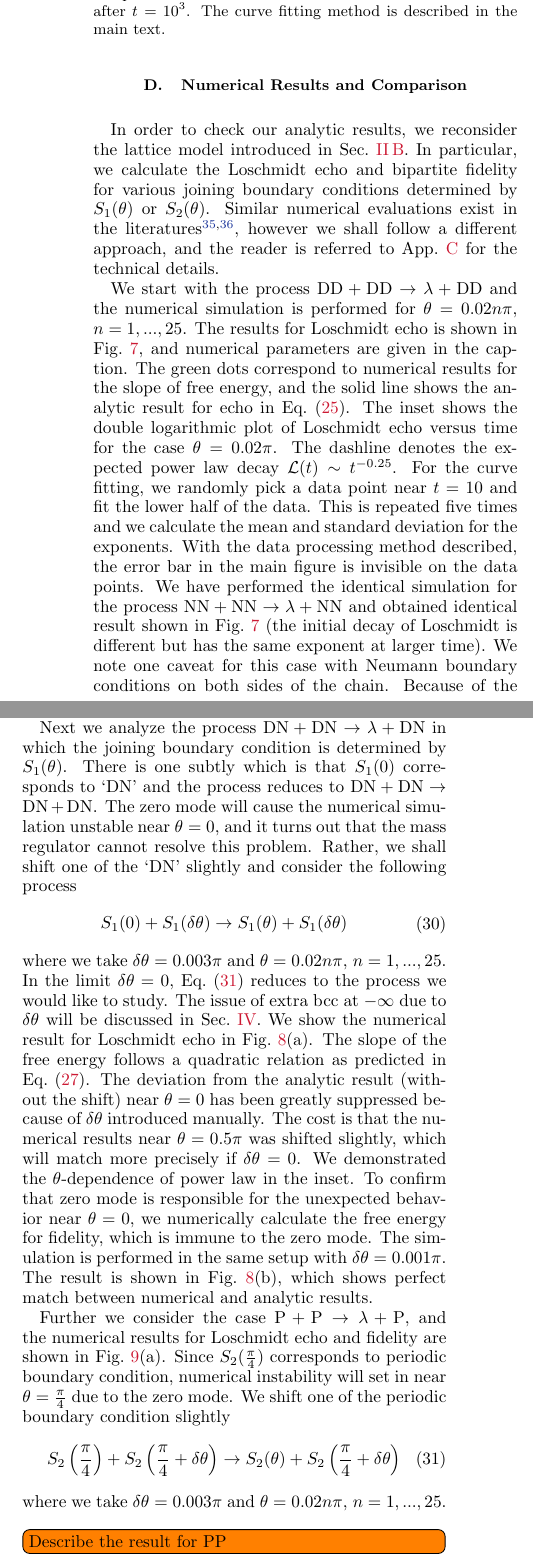
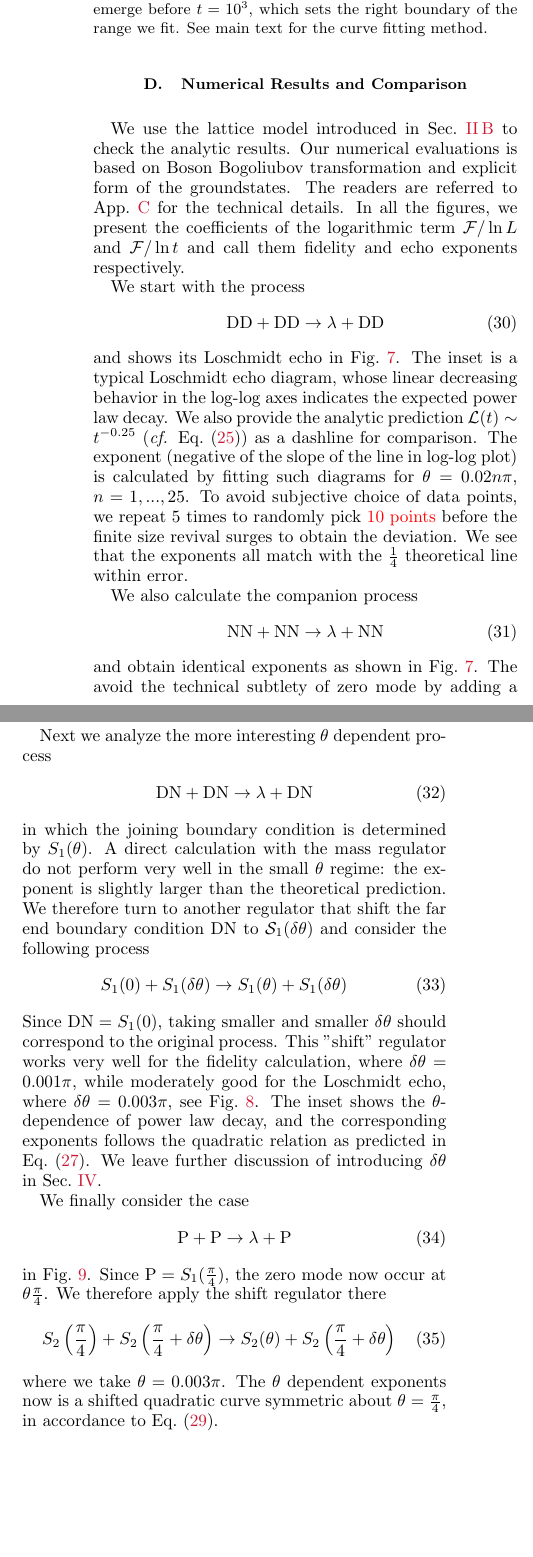
Before and after one commit to fagdfagdfagd/bcft_paper, a LaTeX paper (bCFT_paper.tex, which reads num_result.tex): two parts of the columns of page 6 of 16, joined at a grey line, cut so that both start at the same text, the shorter picture padded with empty space. Compiled offline with pdfLaTeX.

Commit message:
[draft]numerical results revision 1

```diff
--- a/num_result.tex
+++ b/num_result.tex
@@ -1,28 +1,33 @@
 \begin{figure}[h]
 \includegraphics[width=1\columnwidth]{DDDD_fit.pdf}
-\caption{The slope of the free energy for Loschmidt echo in the process $\text{DD}+\text{DD}\rightarrow\lambda+\text{DD}$, with gluing condition $S_1(\theta)$ where $\theta\in(0,\frac{\pi}{2})$. We work with total system size $N=30k$ sites, with parameters $m=10^{-8}$, $k=1$. The lattice constant is set to unity. The blue dots are the numerical results and the red line is the analytic result. As predicted, the slopes are equal for different values of $\theta$. Inset: An example of Loschmidt echo with $\theta=0.02\pi$ shown in log scale. The dashline denotes the power law with $t^{-0.25}$. The finite size effect will set in after $t=10^{3}$. The curve fitting method is described in the main text.}
+\caption{The Loschmidt echo decay exponent of the process $\text{DD}+\text{DD}\rightarrow\lambda+\text{DD}$, with gluing condition $S_1(\theta)$. We work with total system size $N = 30k$ sites, and parameters $m = 10^{-8}$, $k = 1$. The lattice constant is set to unity. The blue dots representing the numerical results lie on the red analytic line. As predicted, the echo exponents are equal for different values of $\theta$. Inset: An example of Loschmidt echo with $\theta = 0.02 \pi$ shown in log-log scale. The dashline denotes the expected power law of $t^{-0.25}$. The finite size effect do not emerge before $t=10^{3}$, which sets the right boundary of the range we fit. See main text for the curve fitting method.}
 \label{fig:DDDD}
 \end{figure}
 
-In order to check our analytic results, we reconsider the lattice model introduced in Sec.~\ref{sec_sub:free_boson_lattice}. In particular, we calculate the Loschmidt echo and bipartite fidelity for various joining boundary conditions determined by $S_1(\theta)$ or $S_2(\theta)$. Similar numerical evaluations exist in the literatures\cite{vasseur_universal_2014,stephan_local_2011},  however we shall follow a different approach, and the reader is referred to App.~\ref{app:comp_fid_echo} for the technical details.
+We use the lattice model introduced in Sec.~\ref{sec_sub:free_boson_lattice} to check the analytic results. Our numerical evaluations is based on Boson Bogoliubov transformation and explicit form of the groundstates. The readers are referred to App.~\ref{app:comp_fid_echo} for the technical details. In all the figures, we present the coefficients of the logarithmic term $\mathcal{F} / \ln L$ and $\mathcal{F} / \ln t$ and call them fidelity and echo exponents respectively.
 
-We start with the process $\text{DD}+\text{DD}\rightarrow\lambda+\text{DD}$ and the numerical simulation is performed for $\theta=0.02n\pi$, $n=1,...,25$. The results for Loschmidt echo is shown in Fig.~\ref{fig:DDDD}, and numerical parameters are given in the caption. The green dots correspond to numerical results for the slope of free energy, and the solid line shows the analytic result for echo in Eq.~\eqref{eq:result_DDDD}. The inset shows the double logarithmic plot of Loschmidt echo versus time for the case $\theta=0.02\pi$. The dashline denotes the expected power law decay $\mathcal{L}(t)\sim t^{-0.25}$. For the curve fitting, we randomly pick a data point near $t=10$ and fit the lower half of the data. This is repeated five times and we calculate the mean and standard deviation for the exponents. With the data processing method described, the error bar in the main figure is invisible on the data points. We have performed the identical simulation for the process $\text{NN}+\text{NN}\rightarrow\lambda+\text{NN}$ and obtained identical result shown in Fig.~\ref{fig:DDDD} (the initial decay of Loschmidt is different but has the same exponent at larger time). We note one caveat for this case with Neumann boundary conditions on both sides of the chain. Because of the zero mode, it is expected (indeed we saw) that the numerical simulation may not be stable. The problem can be avoided by adding a small mass regulator $m=10^{-8}$. We have performed similar numerical analysis to calculate the free energy for fidelity, and it matches the result in Eq.~\eqref{eq:result_DDDD}. We shall not show the result here.
+We start with the process
+\begin{equation}
+\text{DD}+\text{DD}\rightarrow\lambda+\text{DD}
+\end{equation}
+and shows its Loschmidt echo in Fig.~\ref{fig:DDDD}. The inset is a typical Loschmidt echo diagram, whose linear decreasing behavior in the log-log axes indicates the expected power law decay. We also provide the analytic prediction $\mathcal{L}(t)\sim t^{-0.25}$ (\cf Eq.~\eqref{eq:result_DDDD}) as a dashline for comparison. The exponent (negative of the slope of the line in log-log plot) is calculated by fitting such diagrams for $\theta = 0.02n \pi$, $n = 1,...,25 $. To avoid subjective choice of data points, we repeat 5 times to randomly pick {\color{red} 10 points} before the finite size revival surges to obtain the deviation. We see that the exponents all match with the $\frac{1}{4}$ theoretical line within error.
 
-Next we analyze the process $\text{DN}+\text{DN}\rightarrow\lambda+\text{DN}$ in which the joining boundary condition is determined by $S_1(\theta)$. There is one subtly which is that $S_1(0)$ corresponds to `DN' and the process reduces to $\text{DN}+\text{DN}\rightarrow\text{DN}+\text{DN}$. The zero mode will cause the numerical simulation unstable near $\theta=0$, and it turns out that the mass regulator cannot resolve this problem. Rather, we shall shift one of the `DN' slightly and consider the following process
+We also calculate the companion process
+\begin{equation}
+ \text{NN}+\text{NN}\rightarrow\lambda+\text{NN}
+\end{equation}
+and obtain identical exponents as shown in Fig.~\ref{fig:DDDD}. The avoid the technical subtlety of zero mode by adding a small mass regulator $m=10^{-8}$. While the short time decay pattern are different from the DD case, the long time behavior and exponents remain the same for both echo and fidelity. We therefore do not present the result here.
+
+Next we analyze the more interesting $\theta$ dependent process
+\begin{equation}
+  \text{DN}+\text{DN}\rightarrow\lambda+\text{DN}
+\end{equation}
+in which the joining boundary condition is determined by $S_1(\theta)$. A direct calculation with the mass regulator do not perform very well in the small $\theta$ regime: the exponent is slightly larger than the theoretical prediction. We therefore turn to another regulator that shift the far end boundary condition DN to $\mathcal{S}_1( \delta \theta )$ and consider the following process
 \begin{eqnarray}\begin{aligned}
 \label{eq:approx_DNDN}
 S_1(0)+S_1(\delta\theta)\rightarrow S_1(\theta)+S_1(\delta\theta)
 \end{aligned}\end{eqnarray}
-where we take $\delta\theta=0.003\pi$ and $\theta=0.02n\pi$, $n=1,...,25$. In the limit $\delta\theta=0$, Eq.~\eqref{eq:approx_DNDN} reduces to the process we would like to study. The issue of extra bcc at $-\infty$ due to $\delta\theta$ will be discussed in Sec.~\ref{sec:disc}. We show the numerical result for Loschmidt echo in Fig.~\ref{fig:DDNN}(a). The slope of the free energy follows a quadratic relation as predicted in Eq.~\eqref{eq:result_DNDN}. The deviation from the analytic result (without the shift) near $\theta=0$ has been greatly suppressed because of $\delta\theta$ introduced manually. The cost is that the numerical results near $\theta=0.5\pi$ was shifted slightly, which will match more precisely if $\delta\theta=0$. We demonstrated the $\theta$-dependence of power law in the inset. To confirm that zero mode is responsible for the unexpected behavior near $\theta=0$, we numerically calculate the free energy for fidelity, which is immune to the zero mode. The simulation is performed in the same setup with  $\delta\theta=0.001\pi$. The result is shown in Fig.~\ref{fig:DDNN}(b), which shows perfect match between numerical and analytic results.
-
-Further we consider the case $\text{P}+\text{P}\rightarrow\lambda+\text{P}$, and the numerical results for Loschmidt echo and fidelity are shown in Fig.~\ref{fig:PPPP}(a). Since $S_2(\frac{\pi}{4})$ corresponds to periodic boundary condition, numerical instability will set in near $\theta=\frac{\pi}{4}$ due to the zero mode. We shift one of the periodic boundary condition slightly
-\begin{eqnarray}\begin{aligned}
-\label{eq:approx_DNDN}
-S_2\left(\frac{\pi}{4}\right)+S_2\left(\frac{\pi}{4}+\delta\theta\right)\rightarrow S_2(\theta)+S_2\left(\frac{\pi}{4}+\delta\theta\right)
-\end{aligned}\end{eqnarray}
-where we take $\delta\theta=0.003\pi$ and $\theta=0.02n\pi$, $n=1,...,25$.
-\todo[inline]{Describe the result for PP}
-As a diagnostic tool, the result for fidelity is presented in Fig.~\ref{fig:PPPP}(b).
+Since ${\rm DN} = S_1 (0 )$, taking smaller and smaller $\delta \theta$ should correspond to the original process. This "shift" regulator works very well for the fidelity calculation, where $\delta \theta = 0.001 \pi$, while moderately good for the Loschmidt echo, where $\delta \theta = 0.003\pi$, see Fig.~\ref{fig:DDNN}. The inset shows the $\theta$-dependence of power law decay, and the corresponding exponents follows the quadratic relation as predicted in Eq.~\eqref{eq:result_DNDN}. We leave further discussion of introducing $\delta\theta$ in Sec.~\ref{sec:disc}.
 
 \begin{figure}
   \centering
@@ -33,6 +38,18 @@ As a diagnostic tool, the result for fidelity is presented in Fig.~\ref{fig:PPPP
     \todo[inline]{Tianci: make the plots have the same style?}
 \end{figure}
 
+We finally consider the case
+\begin{equation}
+\text{P}+\text{P}\rightarrow\lambda+\text{P}
+\end{equation}
+in Fig.~\ref{fig:PPPP}. Since ${\rm P} = S_1( \frac{\pi}{4} ) $, the zero mode now occur at $\theta \frac{\pi}{4}$. We therefore apply the shift regulator there
+\begin{equation}
+\begin{aligned}
+\label{eq:approx_DNDN}
+S_2\left(\frac{\pi}{4}\right)+S_2\left(\frac{\pi}{4}+\delta\theta\right)\rightarrow S_2(\theta)+S_2\left(\frac{\pi}{4}+\delta\theta\right)
+\end{aligned}
+\end{equation}
+where we take $\theta=0.003\pi$. The $\theta$ dependent exponents now is a shifted quadratic curve symmetric about $ \theta = \frac{\pi}{4}$, in accordance to Eq.~\eqref{eq:periodic-case}.
 
 \begin{figure}
   \centering
@@ -42,3 +59,9 @@ As a diagnostic tool, the result for fidelity is presented in Fig.~\ref{fig:PPPP
     \label{fig:PPPP}
     \todo[inline]{Mao: Put the PPPP for echo; Tianci: make the plots have the same style?}
 \end{figure}
+
+
+%%% Local Variables:
+%%% TeX-master: "bCFT_paper"
+%%% TeX-PDF-mode: t
+%%% End:
```
Also changed, not shown: analy_eval.tex (+1 -0 lines), codes/fidel_fit.py (+0 -1 lines), disc.tex (+4 -2 lines), images/DDNN_fidel_fit.pdf, num_result.tex (4 more changed lines).
